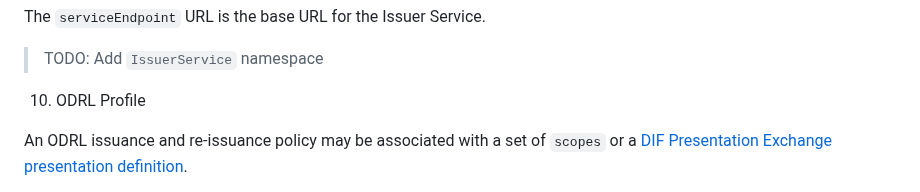
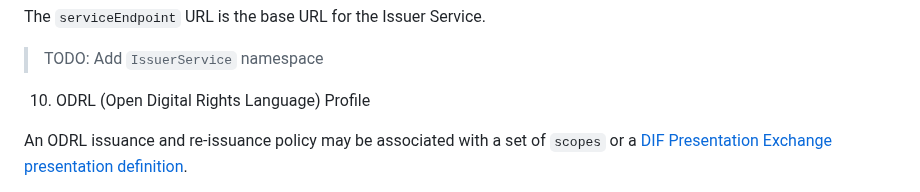
Before and after one commit to eclipse-dataspace-dcp/decentralized-claims-protocol, a Markdown page: specifications/M1/credential.issuance.protocol.md, the part around the change. Rendered like a GitHub page.

Commit message:
Update specifications/M1/credential.issuance.protocol.md
Co-authored-by: Boris Rizov (ZF Friedrichshafen AG) <138589018+borisrizov-zf@users.noreply.github.com>

```diff
--- a/specifications/M1/credential.issuance.protocol.md
+++ b/specifications/M1/credential.issuance.protocol.md
@@ -316,7 +316,7 @@ The `serviceEndpoint` URL is the base URL for the Issuer Service.
 
 > TODO: Add `IssuerService` namespace
 
-10. ODRL Profile
+10.  ODRL (Open Digital Rights Language) Profile
 
 An ODRL issuance and re-issuance policy may be associated with a set of `scopes` or
 a [DIF Presentation Exchange presentation definition](https://identity.foundation/presentation-exchange/spec/v2.0.0/#presentation-definition).
```
